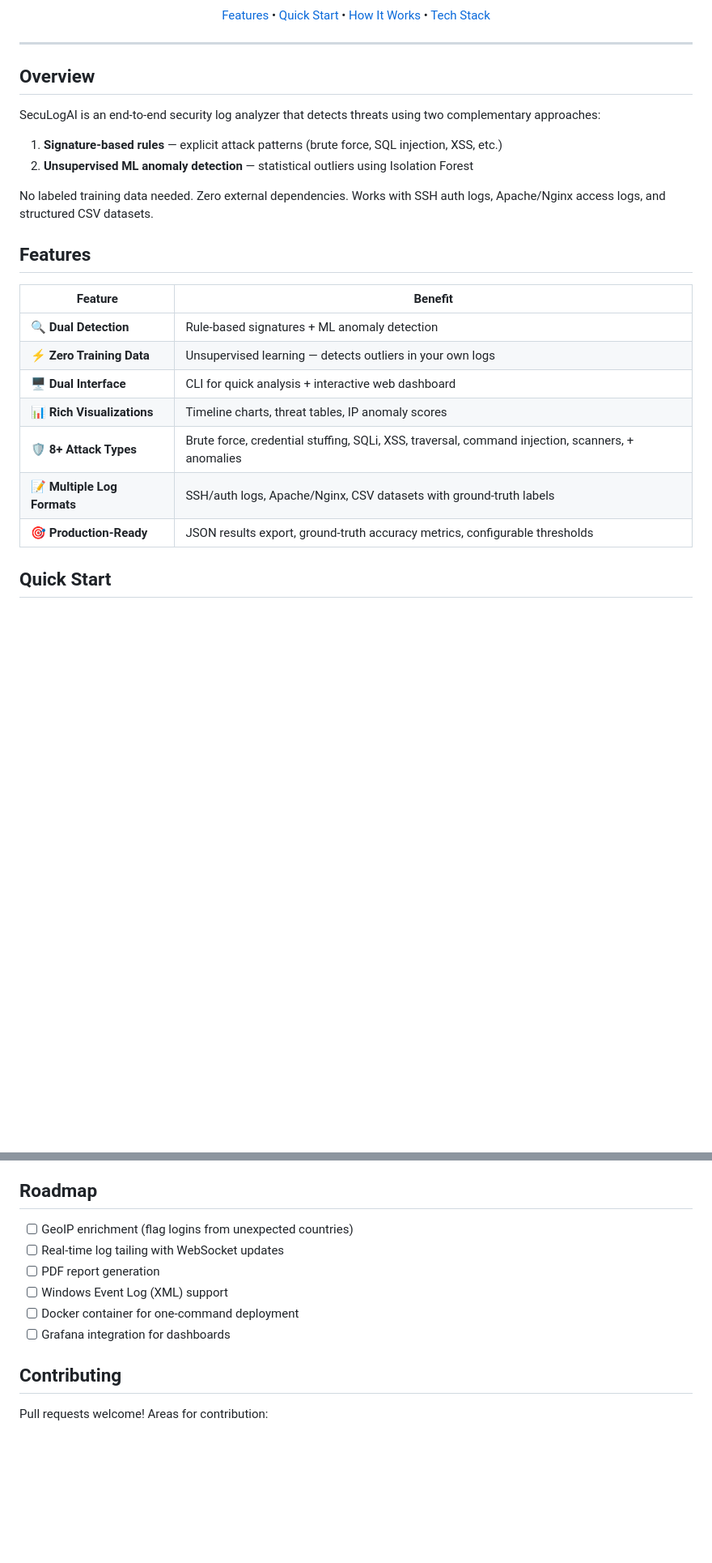
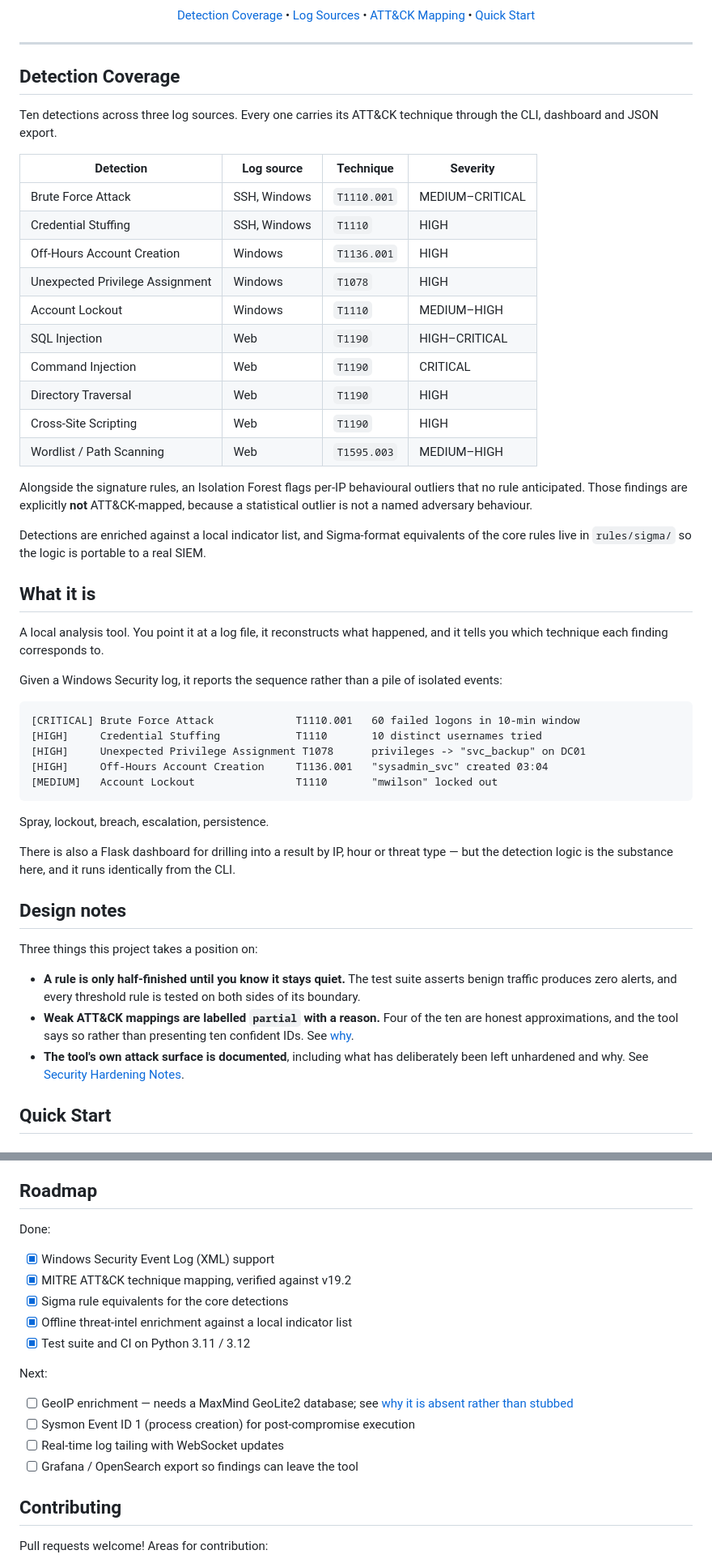
Before and after one commit to ralfuhed/SecuLogAI, a Markdown page: README.md, 2 parts joined by grey strips. Shown at 81% size. GitHub-like rendering; blank space fills up the shorter version.

Commit message:
docs: lead with detection coverage instead of the tech stack (#8)
The README opened by describing a Flask app that happened to do security
analysis, which cues a reader to grade it as web development. The
detection work is the substance, so it now leads.

Changes:

- Opening line names what it detects and which log sources it covers.
- A Detection Coverage table is the first section: ten detections, their
  log source, ATT&CK technique and severity range.
- Sample output shows a reconstructed intrusion sequence rather than a
  feature list.
- The Flask dashboard is described as a way to drill into results, not
  as the product.
- Design notes state the three positions the project takes: rules are
  tested for silence on benign traffic, weak ATT&CK mappings are
  labelled, and the tool's own attack surface is documented.

Also corrects two claims that were untrue:

- "Zero external dependencies" — it depends on flask, scikit-learn,
  pandas and numpy.
- "Production-Ready" — the dashboard has no authentication, which the
  hardening notes say plainly. Claiming production readiness on the same
  page contradicted that.

Roadmap now separates delivered items from planned ones, and links GeoIP
to the explanation of why it is deliberately absent rather than stubbed.

Co-authored-by: Claude Opus 5 <noreply@anthropic.com>

````diff
--- a/README.md
+++ b/README.md
@@ -10,31 +11,73 @@
 [![License](https://img.shields.io/badge/license-MIT-brightgreen.svg)](LICENSE)
 
-[Features](#features) • [Quick Start](#quick-start) • [How It Works](#how-it-works) • [Tech Stack](#tech-stack)
+[Detection Coverage](#detection-coverage) • [Log Sources](#log-sources) • [ATT&CK Mapping](#mitre-attck-coverage) • [Quick Start](#quick-start)
 
 </div>
 
 ---
 
-## Overview
+## Detection Coverage
 
-SecuLogAI is an end-to-end security log analyzer that detects threats using two complementary approaches:
+Ten detections across three log sources. Every one carries its ATT&CK
+technique through the CLI, dashboard and JSON export.
 
-1. **Signature-based rules** — explicit attack patterns (brute force, SQL injection, XSS, etc.)
-2. **Unsupervised ML anomaly detection** — statistical outliers using Isolation Forest
+| Detection | Log source | Technique | Severity |
+|---|---|---|---|
+| Brute Force Attack | SSH, Windows | `T1110.001` | MEDIUM–CRITICAL |
+| Credential Stuffing | SSH, Windows | `T1110` | HIGH |
+| Off-Hours Account Creation | Windows | `T1136.001` | HIGH |
+| Unexpected Privilege Assignment | Windows | `T1078` | HIGH |
+| Account Lockout | Windows | `T1110` | MEDIUM–HIGH |
+| SQL Injection | Web | `T1190` | HIGH–CRITICAL |
+| Command Injection | Web | `T1190` | CRITICAL |
+| Directory Traversal | Web | `T1190` | HIGH |
+| Cross-Site Scripting | Web | `T1190` | HIGH |
+| Wordlist / Path Scanning | Web | `T1595.003` | MEDIUM–HIGH |
 
-No labeled training data needed. Zero external dependencies. Works with SSH auth logs, Apache/Nginx access logs, and structured CSV datasets.
+Alongside the signature rules, an Isolation Forest flags per-IP behavioural
+outliers that no rule anticipated. Those findings are explicitly **not**
+ATT&CK-mapped, because a statistical outlier is not a named adversary
+behaviour.
 
-## Features
+Detections are enriched against a local indicator list, and Sigma-format
+equivalents of the core rules live in `rules/sigma/` so the logic is portable
+to a real SIEM.
 
-| Feature | Benefit |
-|---------|---------|
-| 🔍 **Dual Detection** | Rule-based signatures + ML anomaly detection |
-| ⚡ **Zero Training Data** | Unsupervised learning — detects outliers in your own logs |
-| 🖥️ **Dual Interface** | CLI for quick analysis + interactive web dashboard |
-| 📊 **Rich Visualizations** | Timeline charts, threat tables, IP anomaly scores |
-| 🛡️ **8+ Attack Types** | Brute force, credential stuffing, SQLi, XSS, traversal, command injection, scanners, + anomalies |
-| 📝 **Multiple Log Formats** | SSH/auth logs, Apache/Nginx, CSV datasets with ground-truth labels |
-| 🎯 **Production-Ready** | JSON results export, ground-truth accuracy metrics, configurable thresholds |
+## What it is
+
+A local analysis tool. You point it at a log file, it reconstructs what
+happened, and it tells you which technique each finding corresponds to.
+
+Given a Windows Security log, it reports the sequence rather than a pile of
+isolated events:
+
+```
+[CRITICAL] Brute Force Attack             T1110.001   60 failed logons in 10-min window
+[HIGH]     Credential Stuffing            T1110       10 distinct usernames tried
+[HIGH]     Unexpected Privilege Assignment T1078      privileges -> "svc_backup" on DC01
+[HIGH]     Off-Hours Account Creation     T1136.001   "sysadmin_svc" created 03:04
+[MEDIUM]   Account Lockout                T1110       "mwilson" locked out
+```
+
+Spray, lockout, breach, escalation, persistence.
+
+There is also a Flask dashboard for drilling into a result by IP, hour or
+threat type — but the detection logic is the substance here, and it runs
+identically from the CLI.
+
+## Design notes
+
+Three things this project takes a position on:
+
+- **A rule is only half-finished until you know it stays quiet.** The test
+  suite asserts benign traffic produces zero alerts, and every threshold rule
+  is tested on both sides of its boundary.
+- **Weak ATT&CK mappings are labelled `partial` with a reason.** Four of the
+  ten are honest approximations, and the tool says so rather than presenting
+  ten confident IDs. See [why](#why-some-mappings-say-partial).
+- **The tool's own attack surface is documented**, including what has
+  deliberately been left unhardened and why. See
+  [Security Hardening Notes](#security-hardening-notes).
 
 ## Quick Start
 
@@ -406,12 +456,21 @@ If analyzing a labeled CSV dataset (like `ssh_anomaly_dataset.csv`), the web das
 
 ## Roadmap
 
-- [ ] GeoIP enrichment (flag logins from unexpected countries)
+Done:
+
+- [x] Windows Security Event Log (XML) support
+- [x] MITRE ATT&CK technique mapping, verified against v19.2
+- [x] Sigma rule equivalents for the core detections
+- [x] Offline threat-intel enrichment against a local indicator list
+- [x] Test suite and CI on Python 3.11 / 3.12
+
+Next:
+
+- [ ] GeoIP enrichment — needs a MaxMind GeoLite2 database; see
+      [why it is absent rather than stubbed](#geoip-not-implemented)
+- [ ] Sysmon Event ID 1 (process creation) for post-compromise execution
 - [ ] Real-time log tailing with WebSocket updates
-- [ ] PDF report generation
-- [ ] Windows Event Log (XML) support
-- [ ] Docker container for one-command deployment
-- [ ] Grafana integration for dashboards
+- [ ] Grafana / OpenSearch export so findings can leave the tool
 
 ## Contributing
 
````
Also changed, not shown: other parts of README.md (+25 -17 lines).
